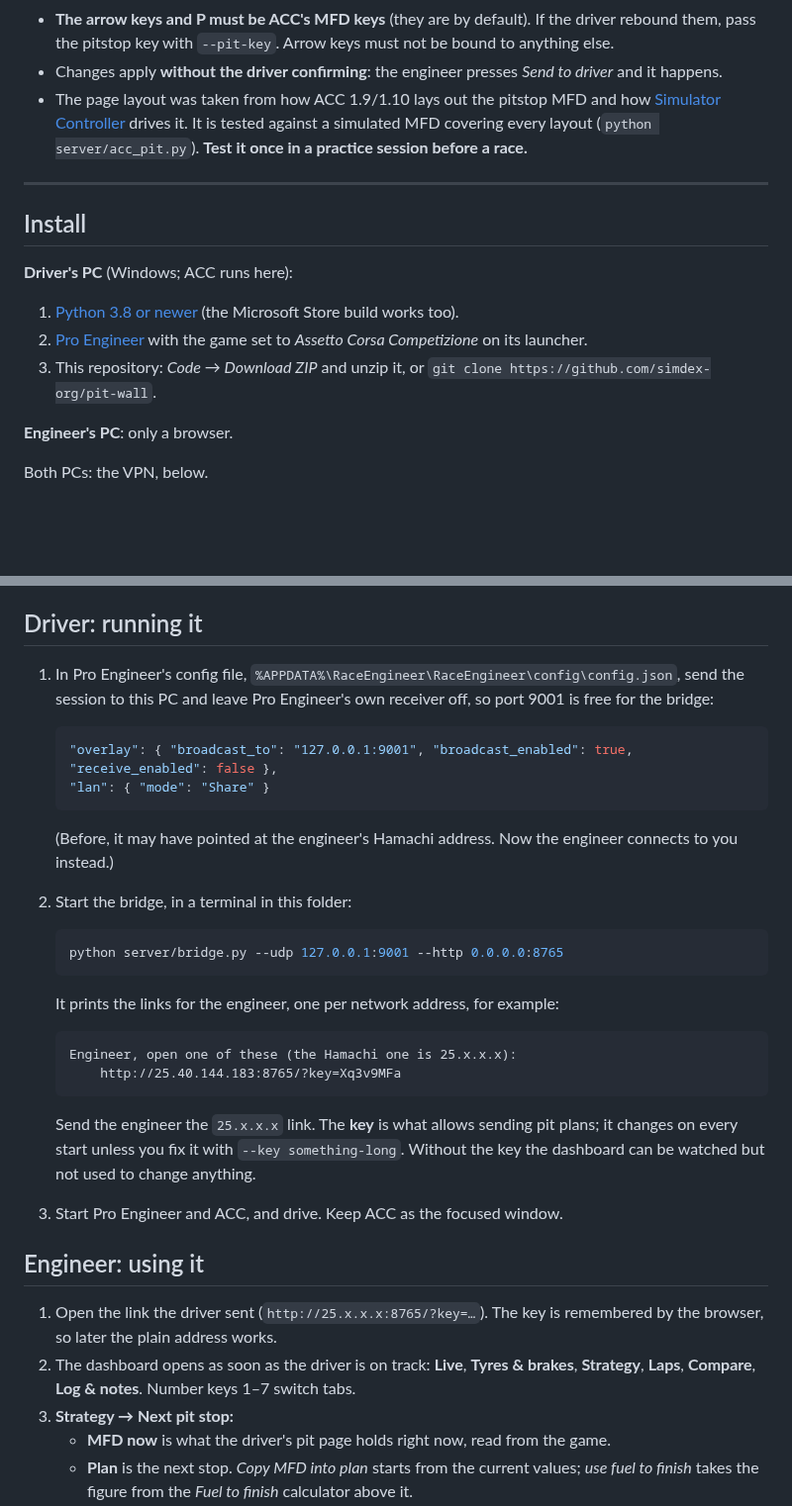
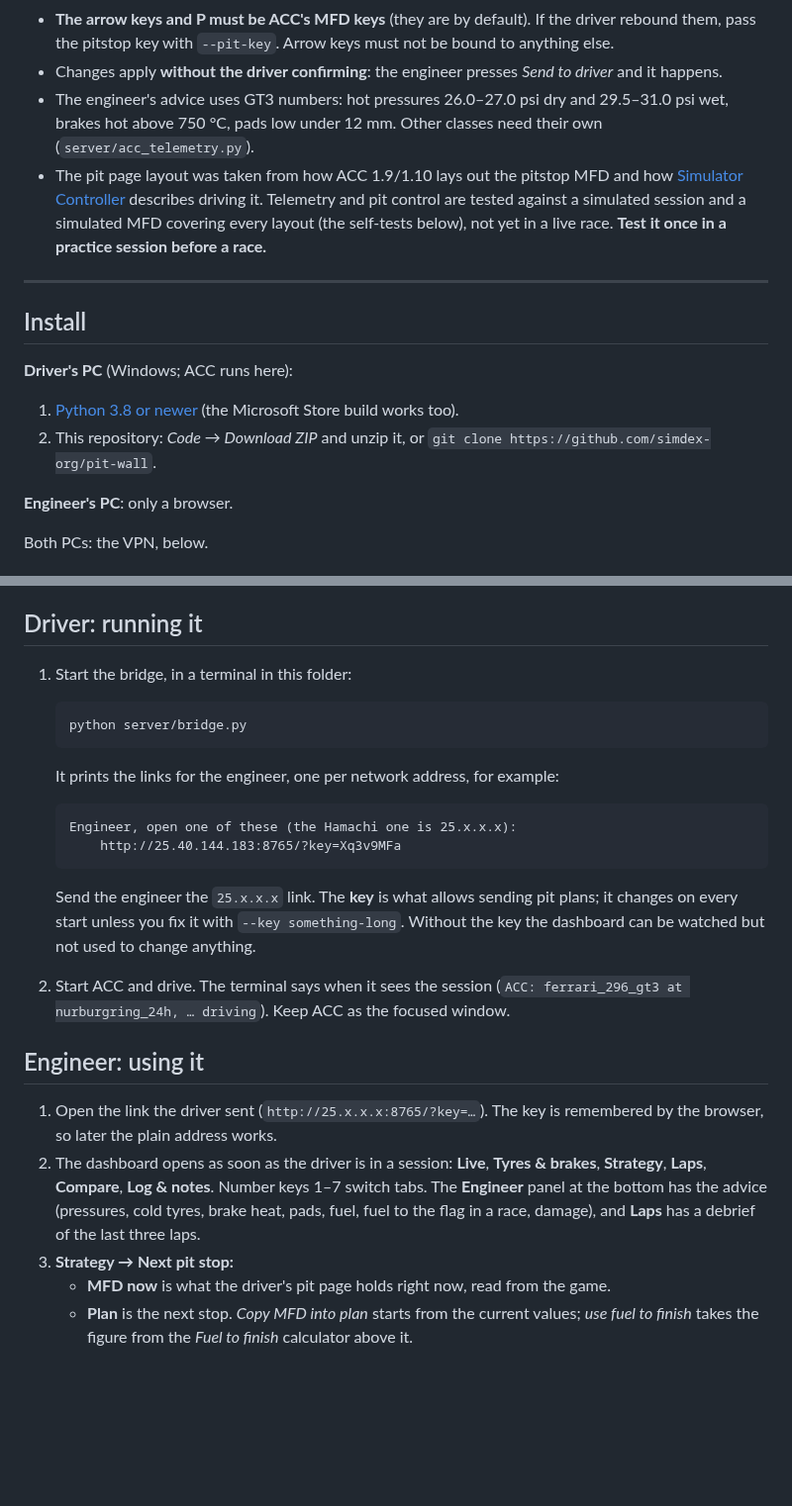
Before and after one commit to simdex-org/pit-wall, a Markdown page: README.md, 2 parts joined by grey strips. Shown at 99% size. Rendered like a GitHub page; blank space fills up the shorter version.

````diff
--- a/README.md
+++ b/README.md
@@ -51,9 +55,12 @@ Limits, plainly:
 - **The arrow keys and P must be ACC's MFD keys** (they are by default). If the driver rebound them,
   pass the pitstop key with `--pit-key`. Arrow keys must not be bound to anything else.
 - Changes apply **without the driver confirming**: the engineer presses *Send to driver* and it happens.
-- The page layout was taken from how ACC 1.9/1.10 lays out the pitstop MFD and how
-  [Simulator Controller](https://github.com/SeriousOldMan/Simulator-Controller) drives it. It is tested
-  against a simulated MFD covering every layout (`python server/acc_pit.py`). **Test it once in a practice session before a race.**
+- The engineer's advice uses GT3 numbers: hot pressures 26.0–27.0 psi dry and 29.5–31.0 psi wet, brakes hot above 750 °C,
+  pads low under 12 mm. Other classes need their own (`server/acc_telemetry.py`).
+- The pit page layout was taken from how ACC 1.9/1.10 lays out the pitstop MFD and how
+  [Simulator Controller](https://github.com/SeriousOldMan/Simulator-Controller) describes driving it. Telemetry and pit control are
+  tested against a simulated session and a simulated MFD covering every layout (the self-tests below), not yet in a live race.
+  **Test it once in a practice session before a race.**
 
 ---
 
@@ -62,8 +69,7 @@ Limits, plainly:
 **Driver's PC** (Windows; ACC runs here):
 
 1. [Python 3.8 or newer](https://www.python.org/downloads/) (the Microsoft Store build works too).
-2. [Pro Engineer](https://github.com/Rgosh/ac-pro-engineer/releases) with the game set to *Assetto Corsa Competizione* on its launcher.
-3. This repository: *Code → Download ZIP* and unzip it, or `git clone https://github.com/simdex-org/pit-wall`.
+2. This repository: *Code → Download ZIP* and unzip it, or `git clone https://github.com/simdex-org/pit-wall`.
 
 **Engineer's PC**: only a browser.
 
@@ -87,20 +93,10 @@ and use the driver's `100.x.x.x` address. Everything else is the same.
 
 ## Driver: running it
 
-1. In Pro Engineer's config file, `%APPDATA%\RaceEngineer\RaceEngineer\config\config.json`, send the session to this PC
-   and leave Pro Engineer's own receiver off, so port 9001 is free for the bridge:
-
-   ```json
-   "overlay": { "broadcast_to": "127.0.0.1:9001", "broadcast_enabled": true, "receive_enabled": false },
-   "lan": { "mode": "Share" }
-   ```
-
-   (Before, it may have pointed at the engineer's Hamachi address. Now the engineer connects to you instead.)
-
-2. Start the bridge, in a terminal in this folder:
+1. Start the bridge, in a terminal in this folder:
 
    ```bash
-   python server/bridge.py --udp 127.0.0.1:9001 --http 0.0.0.0:8765
+   python server/bridge.py
    ```
 
    It prints the links for the engineer, one per network address, for example:
@@ -113,12 +109,15 @@ and use the driver's `100.x.x.x` address. Everything else is the same.
    Send the engineer the `25.x.x.x` link. The **key** is what allows sending pit plans; it changes on every start unless you fix it
    with `--key something-long`. Without the key the dashboard can be watched but not used to change anything.
 
-3. Start Pro Engineer and ACC, and drive. Keep ACC as the focused window.
+2. Start ACC and drive. The terminal says when it sees the session (`ACC: ferrari_296_gt3 at nurburgring_24h, … driving`).
+   Keep ACC as the focused window.
 
 ## Engineer: using it
 
 1. Open the link the driver sent (`http://25.x.x.x:8765/?key=…`). The key is remembered by the browser, so later the plain address works.
-2. The dashboard opens as soon as the driver is on track: **Live**, **Tyres & brakes**, **Strategy**, **Laps**, **Compare**, **Log & notes**. Number keys 1–7 switch tabs.
+2. The dashboard opens as soon as the driver is in a session: **Live**, **Tyres & brakes**, **Strategy**, **Laps**, **Compare**, **Log & notes**.
+   Number keys 1–7 switch tabs. The **Engineer** panel at the bottom has the advice (pressures, cold tyres, brake heat, pads, fuel,
+   fuel to the flag in a race, damage), and **Laps** has a debrief of the last three laps.
 3. **Strategy → Next pit stop:**
    - **MFD now** is what the driver's pit page holds right now, read from the game.
    - **Plan** is the next stop. *Copy MFD into plan* starts from the current values; *use fuel to finish* takes the
````
Also changed, not shown: other parts of README.md (+31 -27 lines), CLAUDE.md (+8 -9 lines), PRODUCT.md (+2 -2 lines), docs/live.png, docs/pit-stop-phone.png, docs/pit-stop.png, 5 other files.
